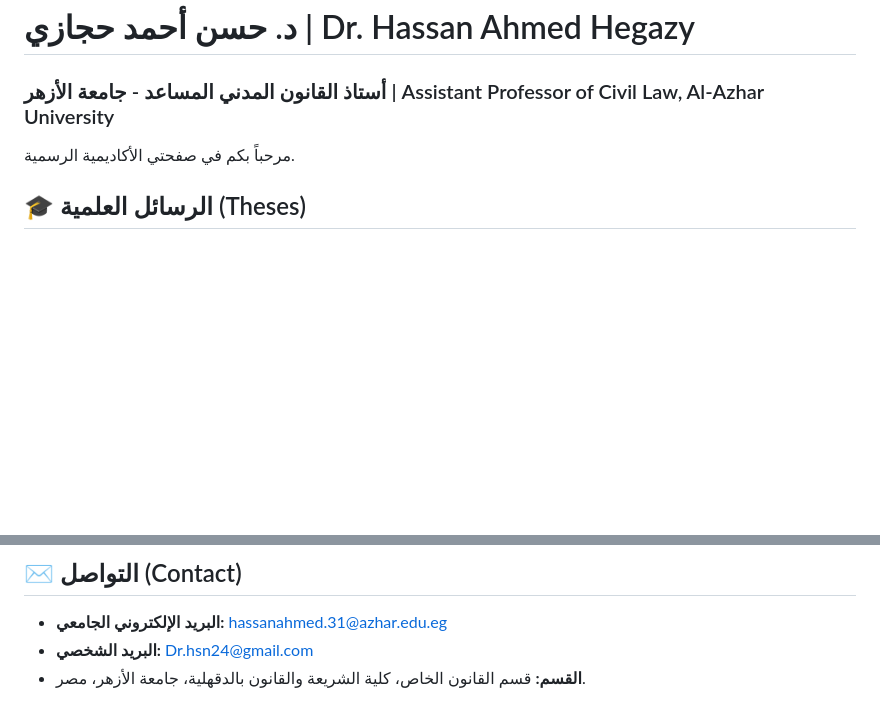
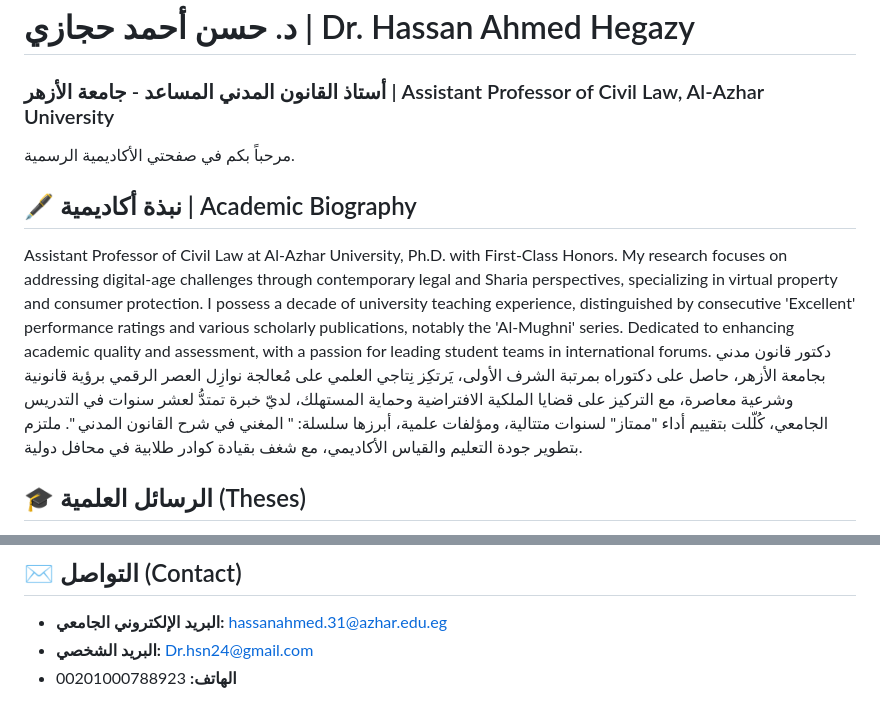
Before and after one commit to DrHassanHegazy/DrHassanHegazy.github.io, a Markdown page: README.md, 2 parts joined by grey strips. GitHub-like rendering; blank space fills up the shorter version.

```diff
--- a/README.md
+++ b/README.md
@@ -4,6 +4,9 @@ Official Academic Website of Dr. Hassan Ahmed Hegazy | Assistant Professor of Ci
 
 مرحباً بكم في صفحتي الأكاديمية الرسمية.
 
+## 🖋️ نبذة أكاديمية | Academic Biography
+Assistant Professor of Civil Law at Al-Azhar University, Ph.D. with First-Class Honors. My research focuses on addressing digital-age challenges through contemporary legal and Sharia perspectives, specializing in virtual property and consumer protection. I possess a decade of university teaching experience, distinguished by consecutive 'Excellent' performance ratings and various scholarly publications, notably the 'Al-Mughni' series. Dedicated to enhancing academic quality and assessment, with a passion for leading student teams in international forums.
+دكتور قانون مدني بجامعة الأزهر، حاصل على دكتوراه بمرتبة الشرف الأولى، يَرتكِز نِتاجي العلمي على مُعالجة نوازِل العصر الرقمي برؤية قانونية وشرعية معاصرة، مع التركيز على قضايا الملكية الافتراضية وحماية المستهلك، لديّ خبرة تمتدُّ لعشر سنوات في التدريس الجامعي، كُلّلت بتقييم أداء "ممتاز" لسنوات متتالية، ومؤلفات علمية، أبرزها سلسلة: " المغني في شرح القانون المدني ". ملتزم بتطوير جودة التعليم والقياس الأكاديمي، مع شغف بقيادة كوادر طلابية في محافل دولية.
 ## 🎓 الرسائل العلمية (Theses)
 PhD Dissertation: Consumer Protection in Social Media Contracting: A Comparative Study between Civil Law and Islamic Jurisprudence, Faculty of Sharia and Law, Al-Azhar University, Cairo (2021), Grade: First Class Honors, Supervision of Prof. Dr. Mohamed Al-Duwayni, Deputy of Al-Azhar.
 * **رسالة الدكتوراه:** *الحماية المقررة للمستهلك في التعاقد عبر وسائل التواصل الاجتماعي: دراسة مقارنة بين القانون المدني والفقه الإسلامي* (2021) | [ Zenodo](https://zenodo.org/records/18895919)
@@ -42,4 +45,4 @@ Master’s Thesis: Patient Rights in Medical Treatment Contracts: A Comparative
 ## ✉️ التواصل (Contact)
 * **البريد الإلكتروني الجامعي:** hassanahmed.31@azhar.edu.eg
 * **البريد الشخصي:** Dr.hsn24@gmail.com
-* **القسم:** قسم القانون الخاص، كلية الشريعة والقانون بالدقهلية، جامعة الأزهر، مصر.
+* **الهاتف:** 00201000788923
```
